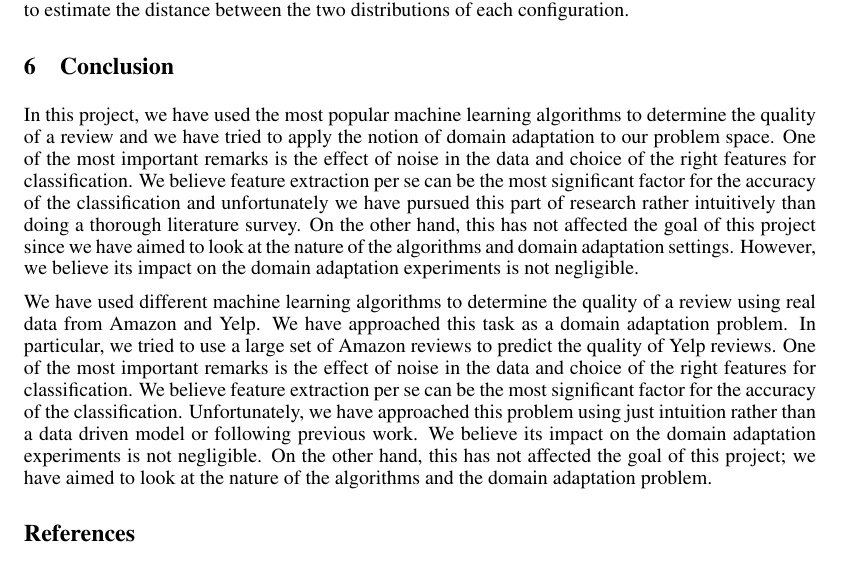
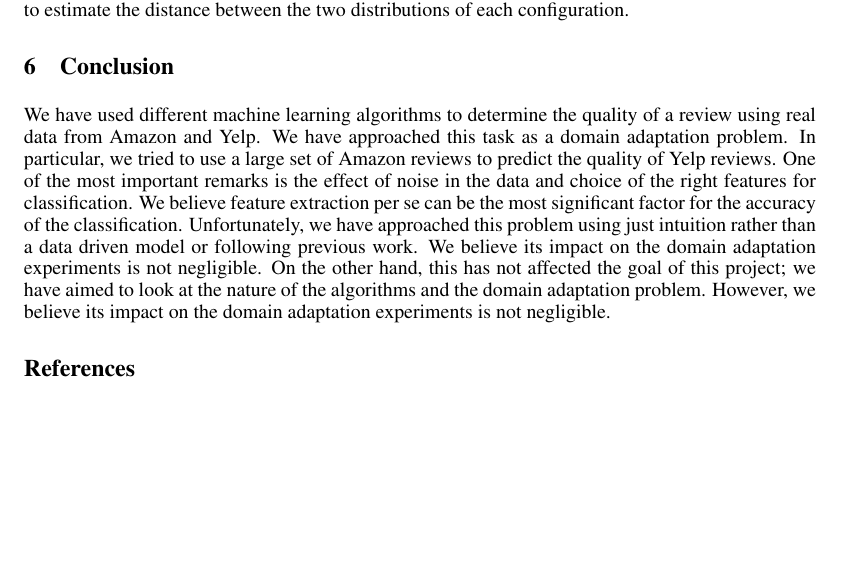
Before and after one commit to pwais/thumbsup, a LaTeX paper (report/report.tex): part of page 6 of 6, cut so that both start at the same text, the shorter picture padded with empty space. Compiled offline with pdfLaTeX.

Commit message:
fixed conclusion

```diff
--- a/report/report.tex
+++ b/report/report.tex
@@ -370,18 +370,6 @@ between the two distributions of each configuration.
 \section{Conclusion}
 \label{sec:conclusion}
 
-In this project, we have used the most popular machine learning
-algorithms to determine the quality of a review and we have tried to
-apply the notion of domain adaptation to our problem space. One of the
-most important remarks is the effect of noise in the data and choice
-of the right features for classification. We believe feature extraction
-per se can be the most significant factor for the accuracy of the classification and unfortunately we have pursued this part of research rather
-intuitively than doing a thorough literature survey. On the other
-hand, this has not affected the goal of this project since we have
-aimed to look at the nature of the algorithms and domain adaptation
-settings. However, we believe its impact on the domain adaptation
-experiments is not negligible.
-
 We have used different machine learning algorithms to determine the
 quality of a review using real data from Amazon and Yelp. We have
 approached this task as a domain adaptation problem. In particular, we
@@ -395,7 +383,8 @@ model or following previous work.  We believe its impact on the domain
 adaptation experiments is not negligible. On the other hand, this has
 not affected the goal of this project; we have aimed to look at the
 nature of the algorithms and the domain adaptation
-problem.
+problem. However, we believe its impact on the domain adaptation
+experiments is not negligible.
 
 
 \bibliographystyle{IEEEtran}
```
